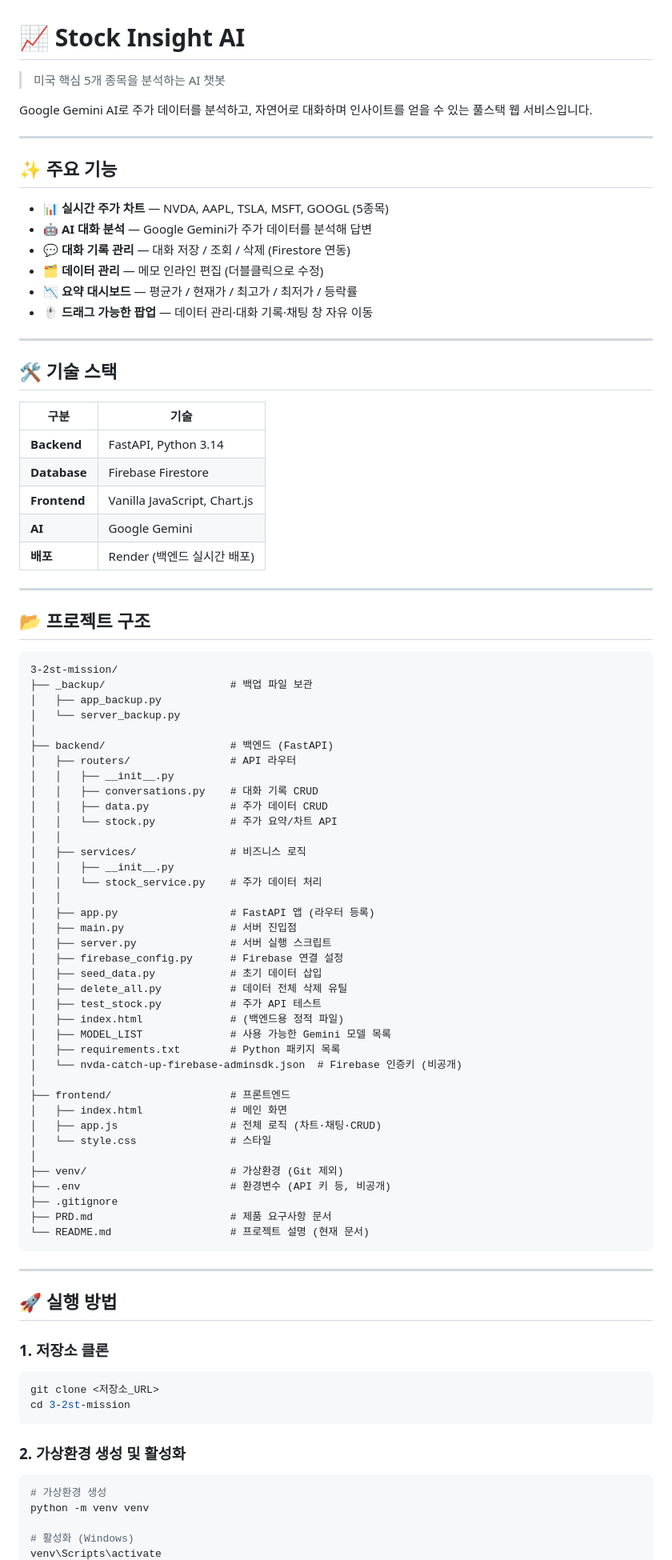
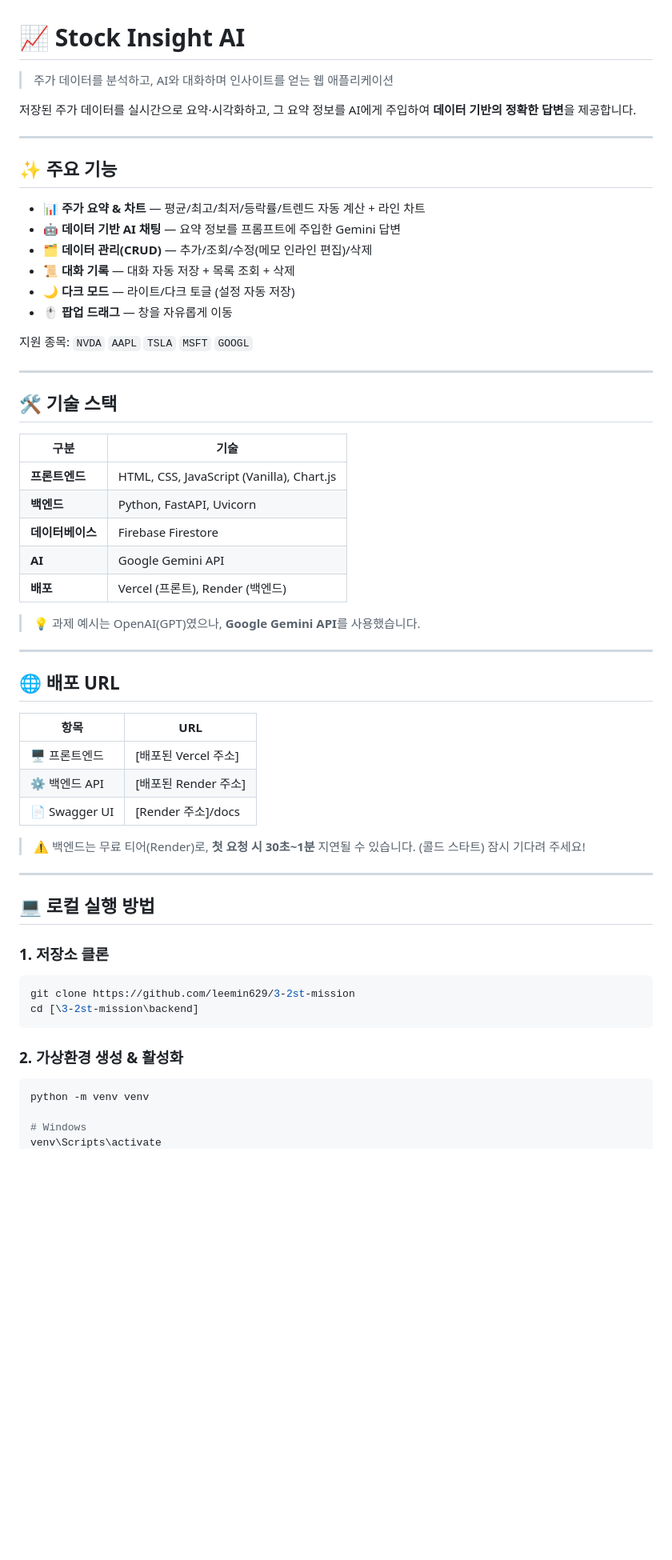
Before and after one commit to leemin629/3-2st-mission, a Markdown page: README.md, the part around one of its changes. Shown at 80% size. GitHub-like rendering; blank space fills up the shorter version.

Commit message:
README 수정

````diff
--- a/README.md
+++ b/README.md
@@ -1,19 +1,22 @@
 # 📈 Stock Insight AI
 
-> 미국 핵심 5개 종목을 분석하는 AI 챗봇
+> 주가 데이터를 분석하고, AI와 대화하며 인사이트를 얻는 웹 애플리케이션
 
-Google Gemini AI로 주가 데이터를 분석하고, 자연어로 대화하며 인사이트를 얻을 수 있는 풀스택 웹 서비스입니다.
+저장된 주가 데이터를 실시간으로 요약·시각화하고, 그 요약 정보를 AI에게 주입하여
+**데이터 기반의 정확한 답변**을 제공합니다.
 
 ---
 
 ## ✨ 주요 기능
 
-- 📊 **실시간 주가 차트** — NVDA, AAPL, TSLA, MSFT, GOOGL (5종목)
-- 🤖 **AI 대화 분석** — Google Gemini가 주가 데이터를 분석해 답변
-- 💬 **대화 기록 관리** — 대화 저장 / 조회 / 삭제 (Firestore 연동)
-- 🗂️ **데이터 관리** — 메모 인라인 편집 (더블클릭으로 수정)
-- 📉 **요약 대시보드** — 평균가 / 현재가 / 최고가 / 최저가 / 등락률
-- 🖱️ **드래그 가능한 팝업** — 데이터 관리·대화 기록·채팅 창 자유 이동
+- 📊 **주가 요약 & 차트** — 평균/최고/최저/등락률/트렌드 자동 계산 + 라인 차트
+- 🤖 **데이터 기반 AI 채팅** — 요약 정보를 프롬프트에 주입한 Gemini 답변
+- 🗂️ **데이터 관리(CRUD)** — 추가/조회/수정(메모 인라인 편집)/삭제
+- 📜 **대화 기록** — 대화 자동 저장 + 목록 조회 + 삭제
+- 🌙 **다크 모드** — 라이트/다크 토글 (설정 자동 저장)
+- 🖱️ **팝업 드래그** — 창을 자유롭게 이동
+
+지원 종목: `NVDA` `AAPL` `TSLA` `MSFT` `GOOGL`
 
 ---
 
@@ -21,71 +24,40 @@ Google Gemini AI로 주가 데이터를 분석하고, 자연어로 대화하며
 
 | 구분 | 기술 |
 |------|------|
-| **Backend** | FastAPI, Python 3.14 |
-| **Database** | Firebase Firestore |
-| **Frontend** | Vanilla JavaScript, Chart.js |
-| **AI** | Google Gemini |
-| **배포** | Render (백엔드 실시간 배포) |
+| **프론트엔드** | HTML, CSS, JavaScript (Vanilla), Chart.js |
+| **백엔드** | Python, FastAPI, Uvicorn |
+| **데이터베이스** | Firebase Firestore |
+| **AI** | Google Gemini API |
+| **배포** | Vercel (프론트), Render (백엔드) |
+
+> 💡 과제 예시는 OpenAI(GPT)였으나, **Google Gemini API**를 사용했습니다.
 
 ---
 
-## 📂 프로젝트 구조
+## 🌐 배포 URL
 
-```
-3-2st-mission/
-├── _backup/                    # 백업 파일 보관
-│   ├── app_backup.py
-│   └── server_backup.py
-│
-├── backend/                    # 백엔드 (FastAPI)
-│   ├── routers/                # API 라우터
-│   │   ├── __init__.py
-│   │   ├── conversations.py    # 대화 기록 CRUD
-│   │   ├── data.py             # 주가 데이터 CRUD
-│   │   └── stock.py            # 주가 요약/차트 API
-│   │
-│   ├── services/               # 비즈니스 로직
-│   │   ├── __init__.py
-│   │   └── stock_service.py    # 주가 데이터 처리
-│   │
-│   ├── app.py                  # FastAPI 앱 (라우터 등록)
-│   ├── main.py                 # 서버 진입점
-│   ├── server.py               # 서버 실행 스크립트
-│   ├── firebase_config.py      # Firebase 연결 설정
-│   ├── seed_data.py            # 초기 데이터 삽입
-│   ├── delete_all.py           # 데이터 전체 삭제 유틸
-│   ├── test_stock.py           # 주가 API 테스트
-│   ├── index.html              # (백엔드용 정적 파일)
-│   ├── MODEL_LIST              # 사용 가능한 Gemini 모델 목록
-│   ├── requirements.txt        # Python 패키지 목록
-│   └── nvda-catch-up-firebase-adminsdk.json  # Firebase 인증키 (비공개)
-│
-├── frontend/                   # 프론트엔드
-│   ├── index.html              # 메인 화면
-│   ├── app.js                  # 전체 로직 (차트·채팅·CRUD)
-│   └── style.css               # 스타일
-│
-├── venv/                       # 가상환경 (Git 제외)
-├── .env                        # 환경변수 (API 키 등, 비공개)
-├── .gitignore
-├── PRD.md                      # 제품 요구사항 문서
-└── README.md                   # 프로젝트 설명 (현재 문서)
-```
+| 항목 | URL |
+|------|-----|
+| 🖥️ 프론트엔드 | [배포된 Vercel 주소] |
+| ⚙️ 백엔드 API | [배포된 Render 주소] |
+| 📄 Swagger UI | [Render 주소]/docs |
+
+> ⚠️ 백엔드는 무료 티어(Render)로, **첫 요청 시 30초~1분** 지연될 수 있습니다.
+> (콜드 스타트) 잠시 기다려 주세요!
 
 ---
 
-## 🚀 실행 방법
+## 💻 로컬 실행 방법
 
 ### 1. 저장소 클론
 ```bash
-git clone <저장소_URL>
-cd 3-2st-mission
+git clone https://github.com/leemin629/3-2st-mission
+cd [\3-2st-mission\backend]
 ```
 
-### 2. 가상환경 생성 및 활성화
+### 2. 가상환경 생성 & 활성화
 ```bash
-# 가상환경 생성
 python -m venv venv
 
-# 활성화 (Windows)
+# Windows
 venv\Scripts\activate
````
Also changed, not shown: other parts of README.md (+73 -40 lines).
